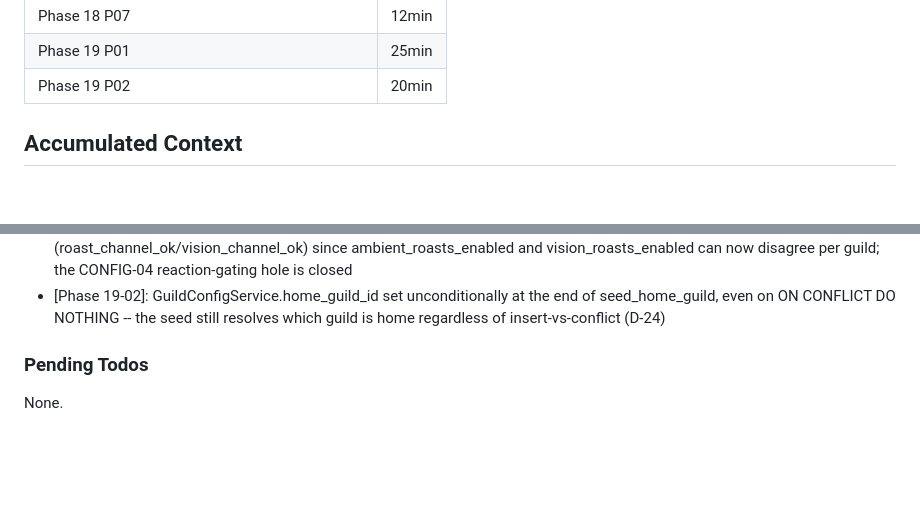
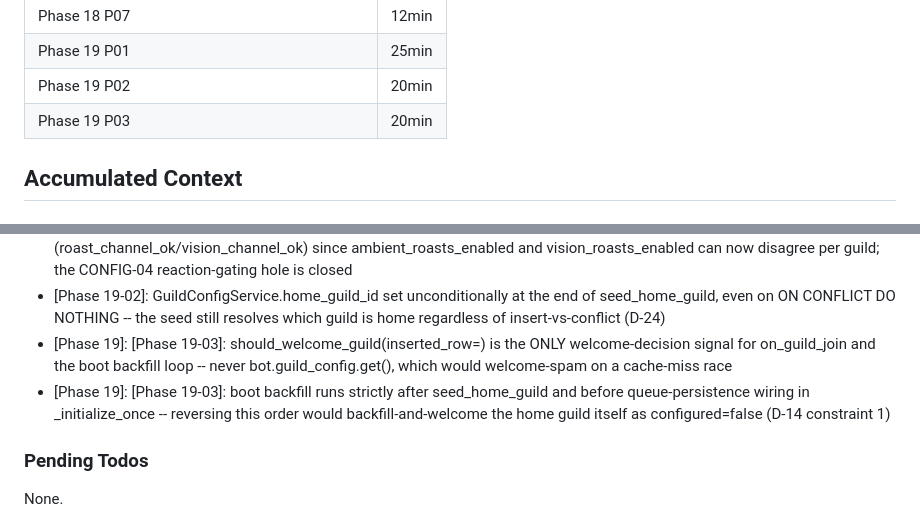
Before and after one commit to jadrianports/dexter, a Markdown page: .planning/STATE.md, 2 parts joined by grey strips. Rendered like a GitHub page; blank space fills up the shorter version.

```diff
--- a/.planning/STATE.md
+++ b/.planning/STATE.md
@@ -59,6 +59,7 @@ Progress: [░░░░░░░░░░] 0%
 | Phase 18 P07 | 12min | 1 tasks | 1 files |
 | Phase 19 P01 | 25min | 3 tasks | 3 files |
 | Phase 19 P02 | 20min | 3 tasks | 6 files |
+| Phase 19 P03 | 20min | 3 tasks | 3 files |
 
 ## Accumulated Context
 
@@ -85,6 +86,8 @@ The full pre-v1.4 decision log (architecture, per-phase highlights, every prior-
 - [Phase 19-02]: AmbientSurface required keyword-only (no default) on decide_ambient_channel/is_ambient_channel/resolve_ambient_channel -- a future ambient surface cannot resolve a channel without naming itself, TypeError on omission (D-22)
 - [Phase 19-02]: on_message's shared in_ambient_channel boolean retired for two independent surface-keyed booleans (roast_channel_ok/vision_channel_ok) since ambient_roasts_enabled and vision_roasts_enabled can now disagree per guild; the CONFIG-04 reaction-gating hole is closed
 - [Phase 19-02]: GuildConfigService.home_guild_id set unconditionally at the end of seed_home_guild, even on ON CONFLICT DO NOTHING -- the seed still resolves which guild is home regardless of insert-vs-conflict (D-24)
+- [Phase 19]: [Phase 19-03]: should_welcome_guild(inserted_row=) is the ONLY welcome-decision signal for on_guild_join and the boot backfill loop -- never bot.guild_config.get(), which would welcome-spam on a cache-miss race
+- [Phase 19]: [Phase 19-03]: boot backfill runs strictly after seed_home_guild and before queue-persistence wiring in _initialize_once -- reversing this order would backfill-and-welcome the home guild itself as configured=false (D-14 constraint 1)
 
 ### Pending Todos
 
```
Also changed, not shown: other parts of .planning/STATE.md (+6 -6 lines), .planning/REQUIREMENTS.md (+2 -2 lines), .planning/ROADMAP.md (+2 -2 lines).
